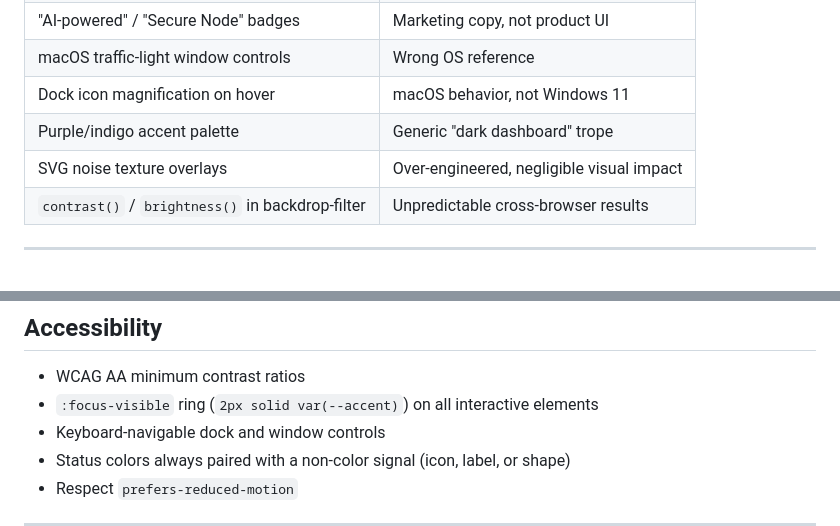
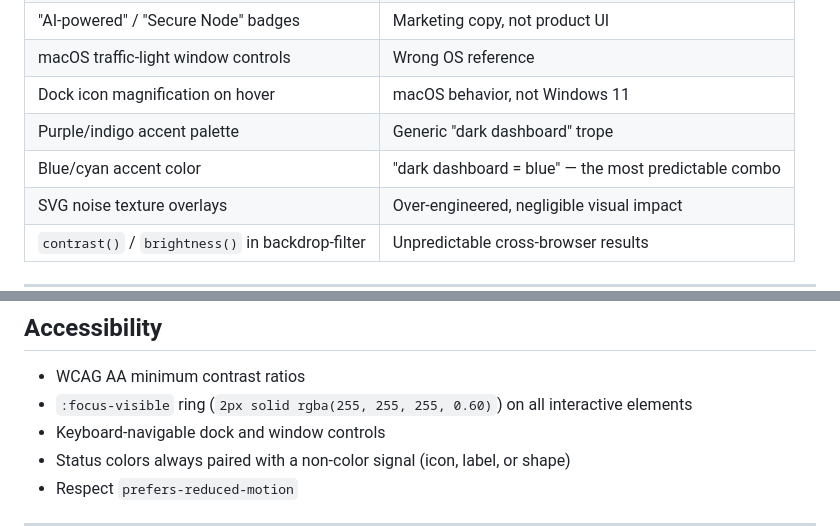
Before and after one commit to Cypher-0071/Home_Cloud, a Markdown page: docs/DESIGN.md, 2 parts joined by grey strips. Rendered like a GitHub page; blank space fills up the shorter version.

```diff
--- a/docs/DESIGN.md
+++ b/docs/DESIGN.md
@@ -270,6 +278,7 @@ These are patterns explicitly rejected for this project:
 | macOS traffic-light window controls | Wrong OS reference                           |
 | Dock icon magnification on hover  | macOS behavior, not Windows 11                 |
 | Purple/indigo accent palette      | Generic "dark dashboard" trope                 |
+| Blue/cyan accent color            | "dark dashboard = blue" — the most predictable combo |
 | SVG noise texture overlays        | Over-engineered, negligible visual impact      |
 | `contrast()` / `brightness()` in backdrop-filter | Unpredictable cross-browser results |
 
@@ -285,7 +294,7 @@ These are patterns explicitly rejected for this project:
 ## Accessibility
 
 - WCAG AA minimum contrast ratios
-- `:focus-visible` ring (`2px solid var(--accent)`) on all interactive elements
+- `:focus-visible` ring (`2px solid rgba(255, 255, 255, 0.60)`) on all interactive elements
 - Keyboard-navigable dock and window controls
 - Status colors always paired with a non-color signal (icon, label, or shape)
 - Respect `prefers-reduced-motion`
```
Also changed, not shown: other parts of docs/DESIGN.md (+18 -10 lines).
